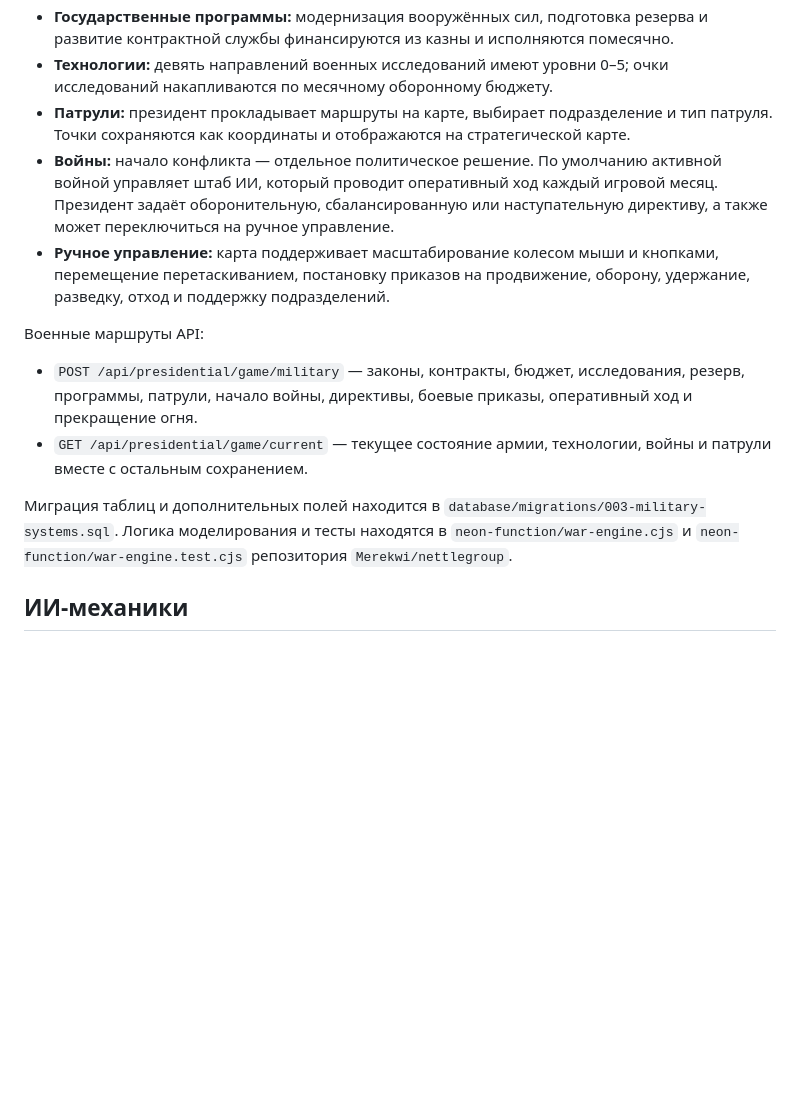
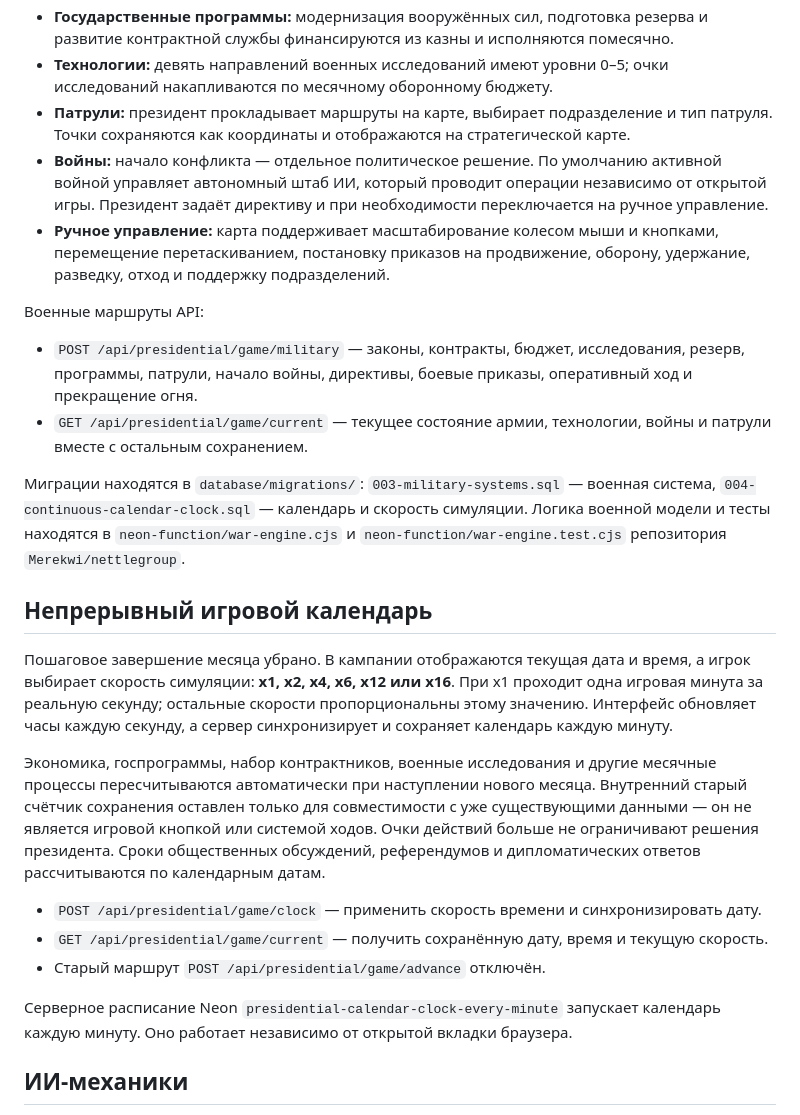
Before and after one commit to Merekwi/presedento-sim, a Markdown page: README.md, the part around the change. Drawn GitHub-style; blank space fills up the shorter version.

Commit message:
Document continuous calendar simulation and speed controls

```diff
--- a/README.md
+++ b/README.md
@@ -54,14 +54,26 @@ GitHub Pages использует ветку `main`, папку `/frontend`:
 - **Государственные программы:** модернизация вооружённых сил, подготовка резерва и развитие контрактной службы финансируются из казны и исполняются помесячно.
 - **Технологии:** девять направлений военных исследований имеют уровни 0–5; очки исследований накапливаются по месячному оборонному бюджету.
 - **Патрули:** президент прокладывает маршруты на карте, выбирает подразделение и тип патруля. Точки сохраняются как координаты и отображаются на стратегической карте.
-- **Войны:** начало конфликта — отдельное политическое решение. По умолчанию активной войной управляет штаб ИИ, который проводит оперативный ход каждый игровой месяц. Президент задаёт оборонительную, сбалансированную или наступательную директиву, а также может переключиться на ручное управление.
+- **Войны:** начало конфликта — отдельное политическое решение. По умолчанию активной войной управляет автономный штаб ИИ, который проводит операции независимо от открытой игры. Президент задаёт директиву и при необходимости переключается на ручное управление.
 - **Ручное управление:** карта поддерживает масштабирование колесом мыши и кнопками, перемещение перетаскиванием, постановку приказов на продвижение, оборону, удержание, разведку, отход и поддержку подразделений.
 
 Военные маршруты API:
 - `POST /api/presidential/game/military` — законы, контракты, бюджет, исследования, резерв, программы, патрули, начало войны, директивы, боевые приказы, оперативный ход и прекращение огня.
 - `GET /api/presidential/game/current` — текущее состояние армии, технологии, войны и патрули вместе с остальным сохранением.
 
-Миграция таблиц и дополнительных полей находится в `database/migrations/003-military-systems.sql`. Логика моделирования и тесты находятся в `neon-function/war-engine.cjs` и `neon-function/war-engine.test.cjs` репозитория `Merekwi/nettlegroup`.
+Миграции находятся в `database/migrations/`: `003-military-systems.sql` — военная система, `004-continuous-calendar-clock.sql` — календарь и скорость симуляции. Логика военной модели и тесты находятся в `neon-function/war-engine.cjs` и `neon-function/war-engine.test.cjs` репозитория `Merekwi/nettlegroup`.
+
+## Непрерывный игровой календарь
+
+Пошаговое завершение месяца убрано. В кампании отображаются текущая дата и время, а игрок выбирает скорость симуляции: **x1, x2, x4, x6, x12 или x16**. При x1 проходит одна игровая минута за реальную секунду; остальные скорости пропорциональны этому значению. Интерфейс обновляет часы каждую секунду, а сервер синхронизирует и сохраняет календарь каждую минуту.
+
+Экономика, госпрограммы, набор контрактников, военные исследования и другие месячные процессы пересчитываются автоматически при наступлении нового месяца. Внутренний старый счётчик сохранения оставлен только для совместимости с уже существующими данными — он не является игровой кнопкой или системой ходов. Очки действий больше не ограничивают решения президента. Сроки общественных обсуждений, референдумов и дипломатических ответов рассчитываются по календарным датам.
+
+- `POST /api/presidential/game/clock` — применить скорость времени и синхронизировать дату.
+- `GET /api/presidential/game/current` — получить сохранённую дату, время и текущую скорость.
+- Старый маршрут `POST /api/presidential/game/advance` отключён.
+
+Серверное расписание Neon `presidential-calendar-clock-every-minute` запускает календарь каждую минуту. Оно работает независимо от открытой вкладки браузера.
 
 ## ИИ-механики
 
```
